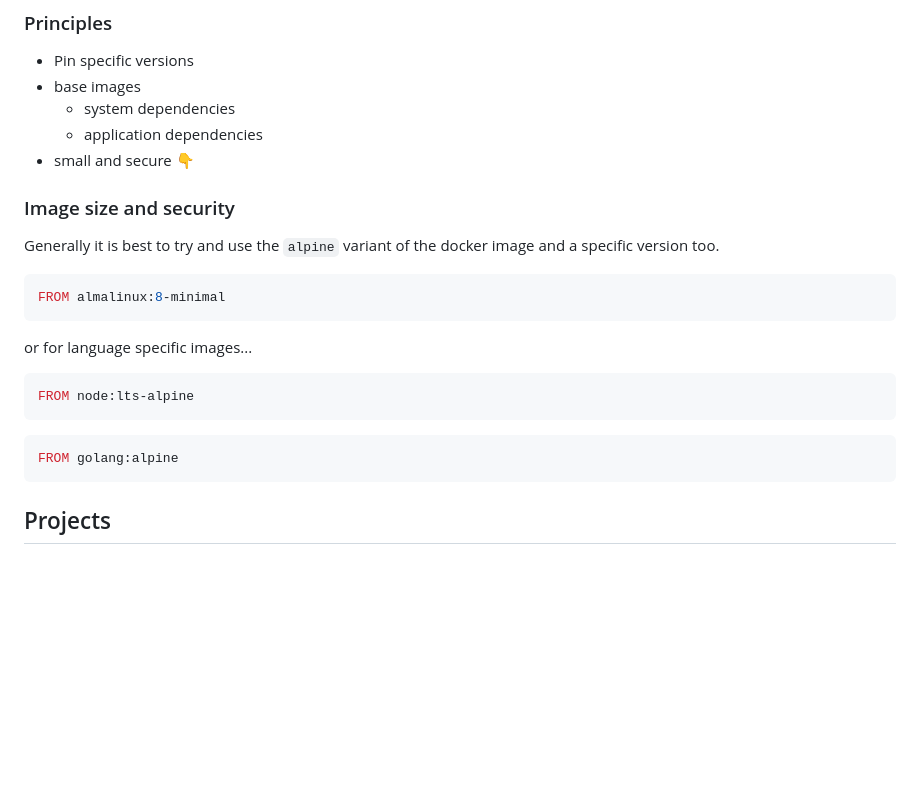
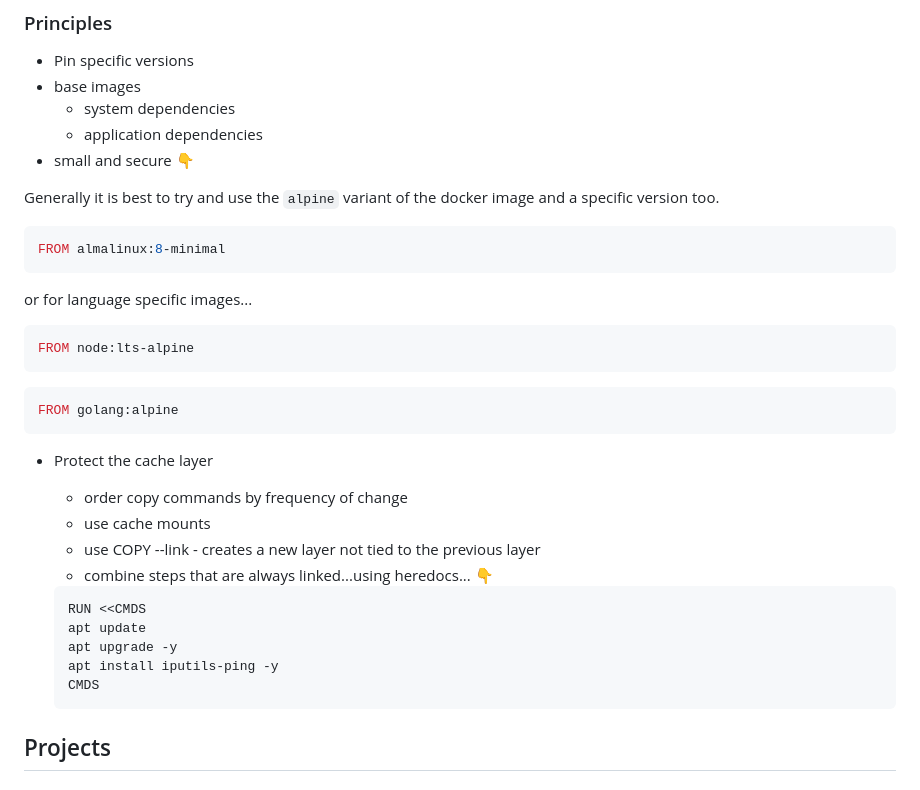
Before and after one commit to heathen1878/Docker, a Markdown page: readme.md, the part around the change. GitHub-like rendering; blank space fills up the shorter version.

````diff
--- a/readme.md
+++ b/readme.md
@@ -411,8 +411,6 @@ Within the build context you can include a `.dockerignore` file which tells dock
   - application dependencies
 - small and secure :point_down:
 
-### Image size and security
-
 Generally it is best to try and use the `alpine` variant of the docker image and a specific version too.
 
 ```dockerfile
@@ -428,6 +426,22 @@ FROM node:lts-alpine
 ```dockerfile
 FROM golang:alpine
 ```
+
+- Protect the cache layer
+  - order copy commands by frequency of change
+  - use cache mounts
+  - use COPY --link - creates a new layer not tied to the previous layer
+  - combine steps that are always linked...using heredocs... :point_down:
+
+  ```dockerfile
+  RUN <<CMDS
+  apt update
+  apt upgrade -y
+  apt install iputils-ping -y
+  CMDS
+  ```
+
+
 
 ## Projects
 
````
